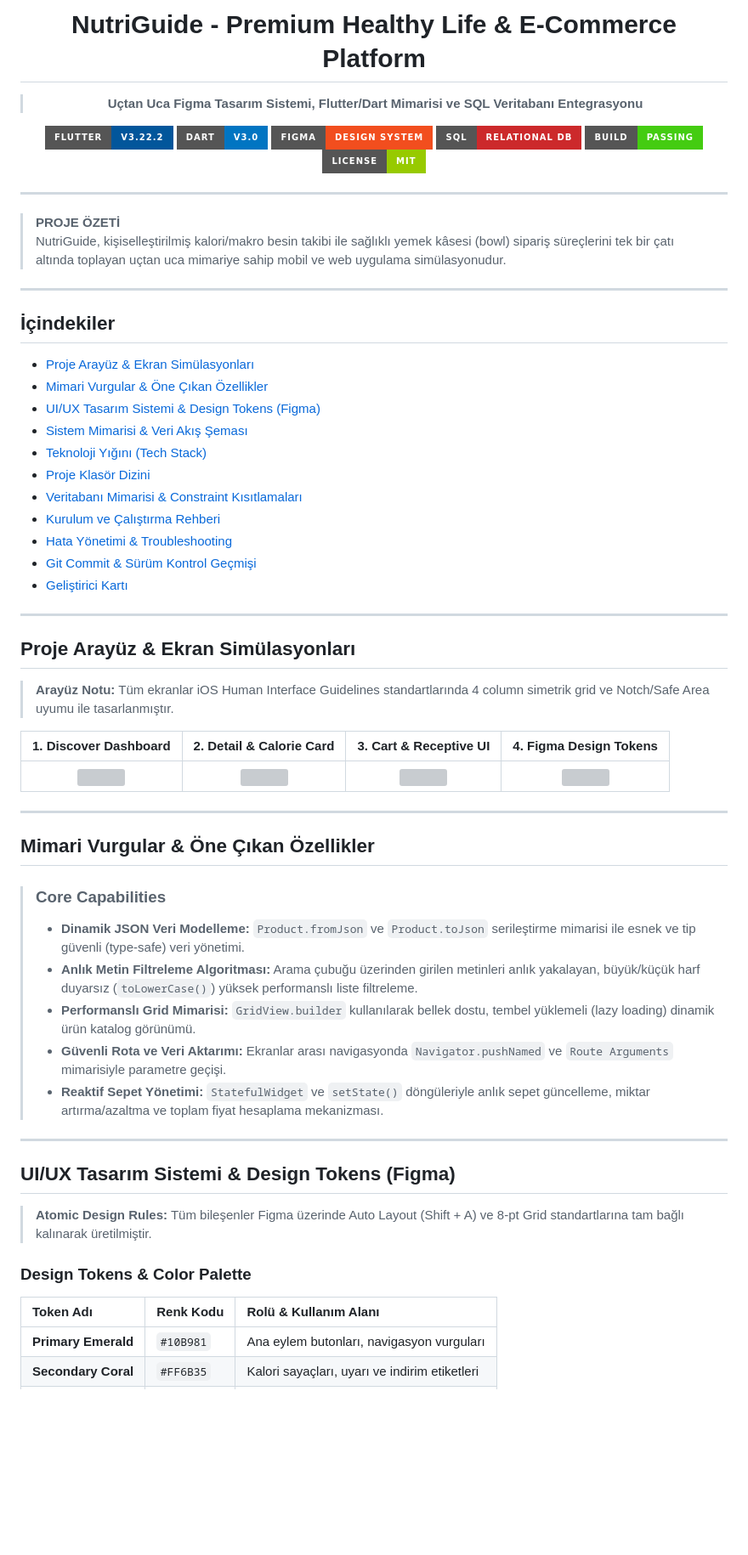
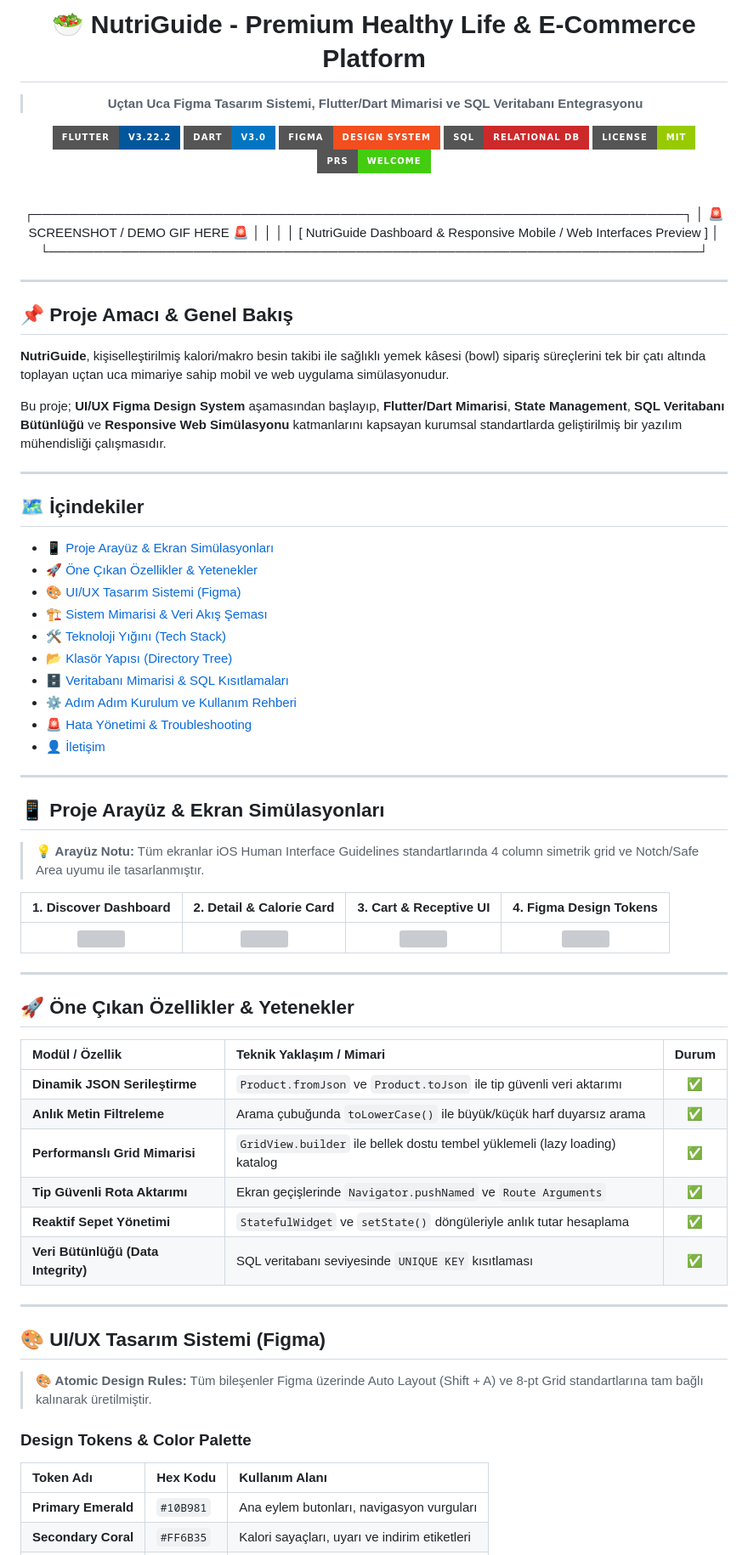
Before and after one commit to Kardelen0/nutriguide-flutter-app, a Markdown page: README.md, the part around one of its changes. Shown at 85% size. Rendered like a GitHub page; badges without logos; blank space fills up the shorter version; grey boxes are pictures that could not be loaded.

```diff
--- a/README.md
+++ b/README.md
@@ -1,6 +1,6 @@
 <div align="center">
 
-#  NutriGuide - Premium Healthy Life & E-Commerce Platform
+# 🥗 NutriGuide - Premium Healthy Life & E-Commerce Platform
 
 > **Uçtan Uca Figma Tasarım Sistemi, Flutter/Dart Mimarisi ve SQL Veritabanı Entegrasyonu**
 
@@ -8,8 +8,17 @@
 ![Dart](https://img.shields.io/badge/Dart-v3.0-0175C2?style=for-the-badge&logo=dart&logoColor=white)
 ![Figma](https://img.shields.io/badge/Figma-Design_System-F24E1E?style=for-the-badge&logo=figma&logoColor=white)
 ![SQL](https://img.shields.io/badge/SQL-Relational_DB-CC292B?style=for-the-badge&logo=microsoftsqlserver&logoColor=white)
-![Build](https://img.shields.io/badge/Build-Passing-brightgreen?style=for-the-badge)
 ![License](https://img.shields.io/badge/License-MIT-green?style=for-the-badge)
+![PRs Welcome](https://img.shields.io/badge/PRs-welcome-brightgreen.svg?style=for-the-badge)
+
+<br/>
+
+┌────────────────────────────────────────────────────────────────────────┐
+│                      🚨 SCREENSHOT / DEMO GIF HERE 🚨                 │
+│                                                                        │
+│  [ NutriGuide Dashboard & Responsive Mobile / Web Interfaces Preview ] │
+└────────────────────────────────────────────────────────────────────────┘
+
 
 </div>
 
@@ -17,34 +26,36 @@
 
 
 
->  **PROJE ÖZETİ**
-> NutriGuide, kişiselleştirilmiş kalori/makro besin takibi ile sağlıklı yemek kâsesi (bowl) sipariş süreçlerini tek bir çatı altında toplayan uçtan uca mimariye sahip mobil ve web uygulama simülasyonudur.
+## 📌 Proje Amacı & Genel Bakış
+
+**NutriGuide**, kişiselleştirilmiş kalori/makro besin takibi ile sağlıklı yemek kâsesi (bowl) sipariş süreçlerini tek bir çatı altında toplayan uçtan uca mimariye sahip mobil ve web uygulama simülasyonudur.
+
+Bu proje; **UI/UX Figma Design System** aşamasından başlayıp, **Flutter/Dart Mimarisi**, **State Management**, **SQL Veritabanı Bütünlüğü** ve **Responsive Web Simülasyonu** katmanlarını kapsayan kurumsal standartlarda geliştirilmiş bir yazılım mühendisliği çalışmasıdır.
 
 ---
 
 
 
-##  İçindekiler
-- [ Proje Arayüz & Ekran Simülasyonları](#-proje-arayüz--ekran-simülasyonları)
-- [ Mimari Vurgular & Öne Çıkan Özellikler](#-mimari-vurgular--öne-çıkan-özellikler)
-- [ UI/UX Tasarım Sistemi & Design Tokens (Figma)](#-uiux-tasarım-sistemi--design-tokens-figma)
-- [ Sistem Mimarisi & Veri Akış Şeması](#️-sistem-mimarisi--veri-akış-şeması)
-- [ Teknoloji Yığını (Tech Stack)](#️-teknoloji-yığını-tech-stack)
-- [ Proje Klasör Dizini](#-proje-klasör-dizini)
-- [ Veritabanı Mimarisi & Constraint Kısıtlamaları](#️-veritabanı-mimarisi--constraint-kısıtlamaları)
-- [ Kurulum ve Çalıştırma Rehberi](#-kurulum-ve-çalıştırma-rehberi)
-- [ Hata Yönetimi & Troubleshooting](#-hata-yönetimi--troubleshooting)
-- [ Git Commit & Sürüm Kontrol Geçmişi](#-git-commit--sürüm-kontrol-geçmişi)
-- [ Geliştirici Kartı](#-geliştirici-kartı)
+## 🗺️ İçindekiler
+- [📱 Proje Arayüz & Ekran Simülasyonları](#-proje-arayüz--ekran-simülasyonları)
+- [🚀 Öne Çıkan Özellikler & Yetenekler](#-öne-çıkan-özellikler--yetenekler)
+- [🎨 UI/UX Tasarım Sistemi (Figma)](#-uiux-tasarım-sistemi-figma)
+- [🏗️ Sistem Mimarisi & Veri Akış Şeması](#️-sistem-mimarisi--veri-akış-şeması)
+- [🛠️ Teknoloji Yığını (Tech Stack)](#️-teknoloji-yığını-tech-stack)
+- [📂 Klasör Yapısı (Directory Tree)](#-klasör-yapısı-directory-tree)
+- [🗄️ Veritabanı Mimarisi & SQL Kısıtlamaları](#️-veritabanı-mimarisi--sql-kısıtlamaları)
+- [⚙️ Adım Adım Kurulum ve Kullanım Rehberi](#️-adım-adım-kurulum-ve-kullanım-rehberi)
+- [🚨 Hata Yönetimi & Troubleshooting](#-hata-yönetimi--troubleshooting)
+- [👤 İletişim](#-iletişim)
 
 ---
 
 
 
-##  Proje Arayüz & Ekran Simülasyonları
+## 📱 Proje Arayüz & Ekran Simülasyonları
 
 <blockquote>
-  <b> Arayüz Notu:</b> Tüm ekranlar iOS Human Interface Guidelines standartlarında 4 column simetrik grid ve Notch/Safe Area uyumu ile tasarlanmıştır.
+  <b>💡 Arayüz Notu:</b> Tüm ekranlar iOS Human Interface Guidelines standartlarında 4 column simetrik grid ve Notch/Safe Area uyumu ile tasarlanmıştır.
 </blockquote>
 
 | 1. Discover Dashboard | 2. Detail & Calorie Card | 3. Cart & Receptive UI | 4. Figma Design Tokens |
@@ -55,36 +66,32 @@
 
 
 
-##  Mimari Vurgular & Öne Çıkan Özellikler
+## 🚀 Öne Çıkan Özellikler & Yetenekler
 
-<blockquote>
-
-
-
-###  Core Capabilities
-* **Dinamik JSON Veri Modelleme:** `Product.fromJson` ve `Product.toJson` serileştirme mimarisi ile esnek ve tip güvenli (type-safe) veri yönetimi.
-* **Anlık Metin Filtreleme Algoritması:** Arama çubuğu üzerinden girilen metinleri anlık yakalayan, büyük/küçük harf duyarsız (`toLowerCase()`) yüksek performanslı liste filtreleme.
-* **Performanslı Grid Mimarisi:** `GridView.builder` kullanılarak bellek dostu, tembel yüklemeli (lazy loading) dinamik ürün katalog görünümü.
-* **Güvenli Rota ve Veri Aktarımı:** Ekranlar arası navigasyonda `Navigator.pushNamed` ve `Route Arguments` mimarisiyle parametre geçişi.
-* **Reaktif Sepet Yönetimi:** `StatefulWidget` ve `setState()` döngüleriyle anlık sepet güncelleme, miktar artırma/azaltma ve toplam fiyat hesaplama mekanizması.
-
-</blockquote>
+| Modül / Özellik | Teknik Yaklaşım / Mimari | Durum |
+| :--- | :--- | :---: |
+| **Dinamik JSON Serileştirme** | `Product.fromJson` ve `Product.toJson` ile tip güvenli veri aktarımı | ✅ |
+| **Anlık Metin Filtreleme** | Arama çubuğunda `toLowerCase()` ile büyük/küçük harf duyarsız arama | ✅ |
+| **Performanslı Grid Mimarisi** | `GridView.builder` ile bellek dostu tembel yüklemeli (lazy loading) katalog | ✅ |
+| **Tip Güvenli Rota Aktarımı** | Ekran geçişlerinde `Navigator.pushNamed` ve `Route Arguments` | ✅ |
+| **Reaktif Sepet Yönetimi** | `StatefulWidget` ve `setState()` döngüleriyle anlık tutar hesaplama | ✅ |
+| **Veri Bütünlüğü (Data Integrity)**| SQL veritabanı seviyesinde `UNIQUE KEY` kısıtlaması | ✅ |
 
 ---
 
 
 
-##  UI/UX Tasarım Sistemi & Design Tokens (Figma)
+## 🎨 UI/UX Tasarım Sistemi (Figma)
 
 <blockquote>
-  <b> Atomic Design Rules:</b> Tüm bileşenler Figma üzerinde Auto Layout (Shift + A) ve 8-pt Grid standartlarına tam bağlı kalınarak üretilmiştir.
+  <b>🎨 Atomic Design Rules:</b> Tüm bileşenler Figma üzerinde Auto Layout (Shift + A) ve 8-pt Grid standartlarına tam bağlı kalınarak üretilmiştir.
 </blockquote>
 
 
 
 ### Design Tokens & Color Palette
 
-| Token Adı | Renk Kodu | Rolü & Kullanım Alanı |
+| Token Adı | Hex Kodu | Kullanım Alanı |
 | :--- | :--- | :--- |
 | **Primary Emerald** | `#10B981` | Ana eylem butonları, navigasyon vurguları |
 | **Secondary Coral** | `#FF6B35` | Kalori sayaçları, uyarı ve indirim etiketleri |
```
Also changed, not shown: other parts of README.md (+45 -48 lines).
